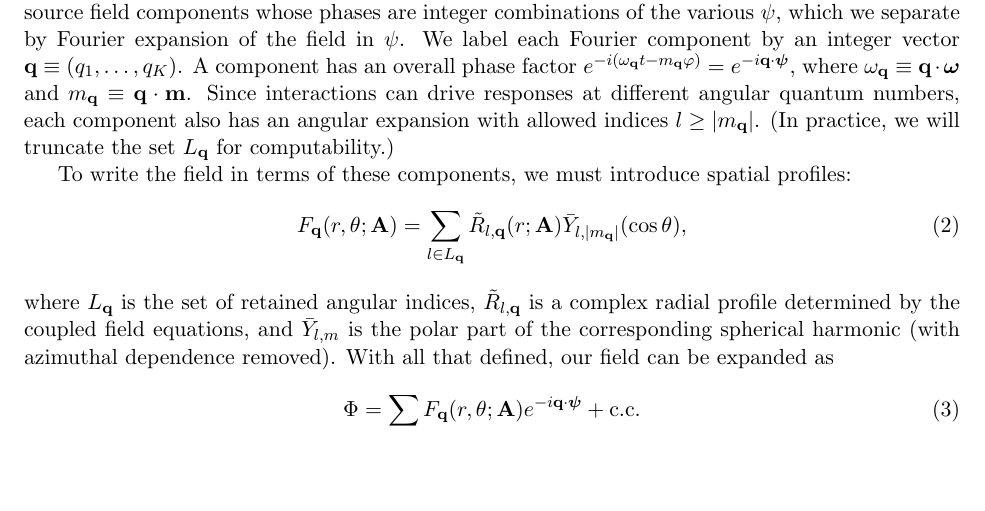
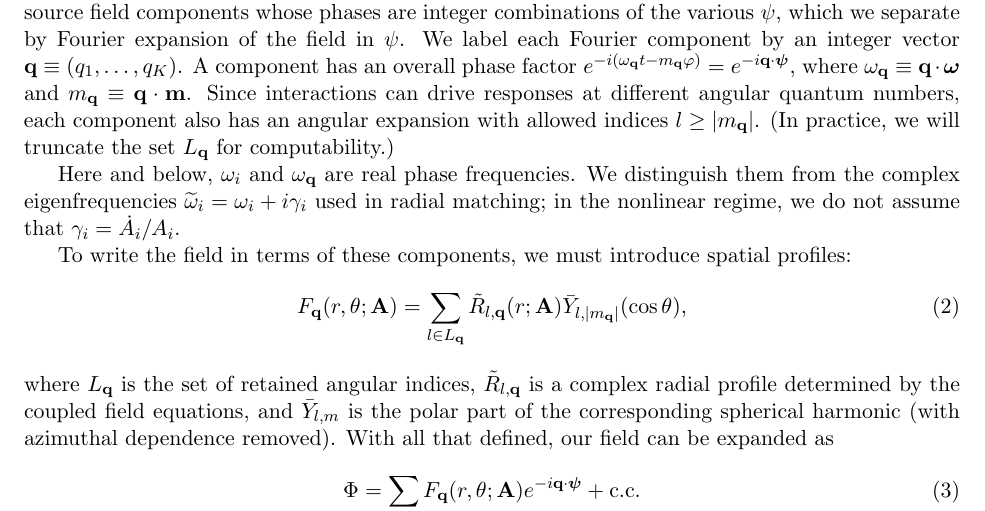
Before and after one commit to clwelch03/axion-sr-sim, a LaTeX document (docs/multiphase.tex): part of page 1 of 3, cut so that both start at the same text, the shorter picture padded with empty space. Compiled offline with pdfLaTeX.

Commit message:
docs(multiphase): dstinguish phase frequencies from radial eigenfrequencies

```diff
--- a/docs/multiphase.tex
+++ b/docs/multiphase.tex
@@ -28,6 +28,8 @@ In general, the axion field around a black hole contains components with many di
 \end{equation}
 Let us consider a field comprising $K$ independently oscillating bound axion modes $\ket{nlm}$, as well as the products of their possible interactions. We have one phase $\psi_i$ and one amplitude $A_i$\footnote{Defined through the asymptotic normalization of its fundamental radial profile; see Equation 20 of \cite{Omiya_2022} for details.} for each bound mode present in the cloud; we arrange these in vectors $\boldsymbol{\psi}, \mathbf{A}$. Axion-axion interactions source field components whose phases are integer combinations of the various $\psi$, which we separate by Fourier expansion of the field in $\psi$. We label each Fourier component by an integer vector $\mathbf{q} \equiv (q_1,\ldots,q_K)$. A component has an overall phase factor $e^{-i(\omega_\mathbf{q} t - m_\mathbf{q} \varphi)} = e^{-i\mathbf{q}\cdot\boldsymbol{\psi}}$, where $\omega_\mathbf{q} \equiv \mathbf{q} \cdot \boldsymbol{\omega}$ and $m_\mathbf{q} \equiv \mathbf{q} \cdot \mathbf{m}$. Since interactions can drive responses at different angular quantum numbers, each component also has an angular expansion with allowed indices $l \geq |m_\mathbf{q}|$. (In practice, we will truncate the set $L_\mathbf{q}$ for computability.)
 
+Here and below, $\omega_i$ and $\omega_{\mathbf q}$ are real phase frequencies. We distinguish them from the complex eigenfrequencies $\widetilde{\omega}_i = \omega_i + i\gamma_i$ used in radial matching; in the nonlinear regime, we do not assume that $\gamma_i = \dot A_i/A_i$.
+
 To write the field in terms of these components, we must introduce spatial profiles:
 \begin{equation}
     F_\mathbf{q}(r,\theta;\mathbf{A}) = \sum_{l \in L_\mathbf{q}} \tilde{R}_{l,\mathbf{q}}(r;\mathbf{A}) \bar{Y}_{l,|m_\mathbf{q}|}(\cos\theta),
```
